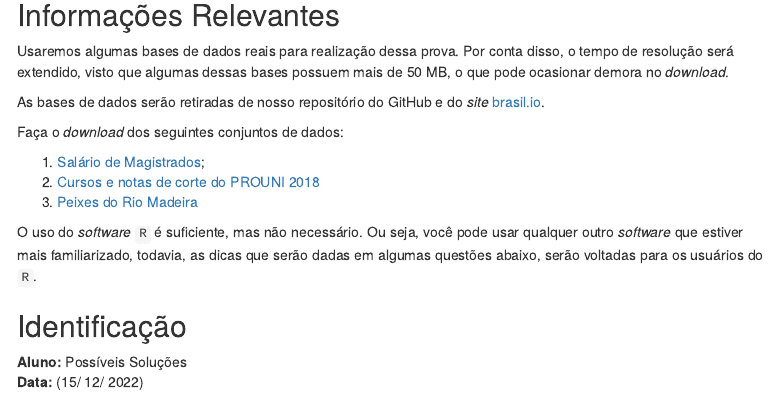
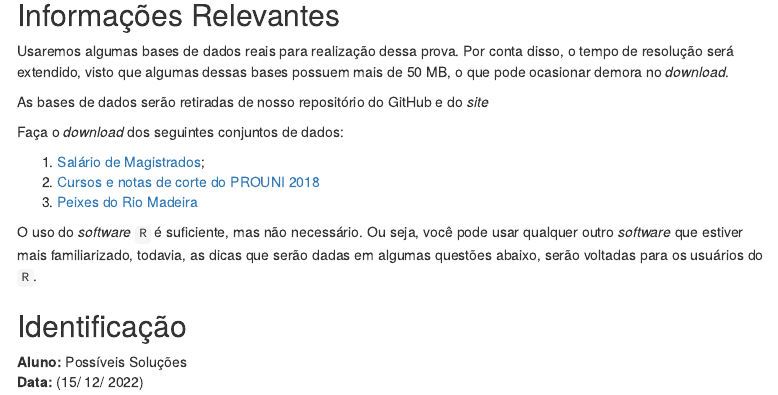
Before and after one commit to icaro-freire/solucoes_prova, an R Markdown document (solucoes.Rmd): the page in a window 1100 px wide, from 330 px down. The pictures show the output file solucoes.nb.html that the author committed with the source, opened offline; menus at the side of the page are left out.

Commit message:
compilação

```diff
--- a/solucoes.Rmd
+++ b/solucoes.Rmd
@@ -18,7 +18,7 @@ Usaremos algumas bases de dados reais para realização dessa prova.
 Por conta disso, o tempo de resolução será extendido, visto que algumas dessas bases possuem mais de 50 MB, o que pode ocasionar demora no _download_.
 
 As bases de dados serão retiradas de nosso repositório do GitHub e do _site_
-[brasil.io](brasil.io).
+<!-- [brasil.io](brasil.io). -->
 
 Faça o _download_ dos seguintes conjuntos de dados:
 
```
Also changed, not shown: solucoes.nb.html.
